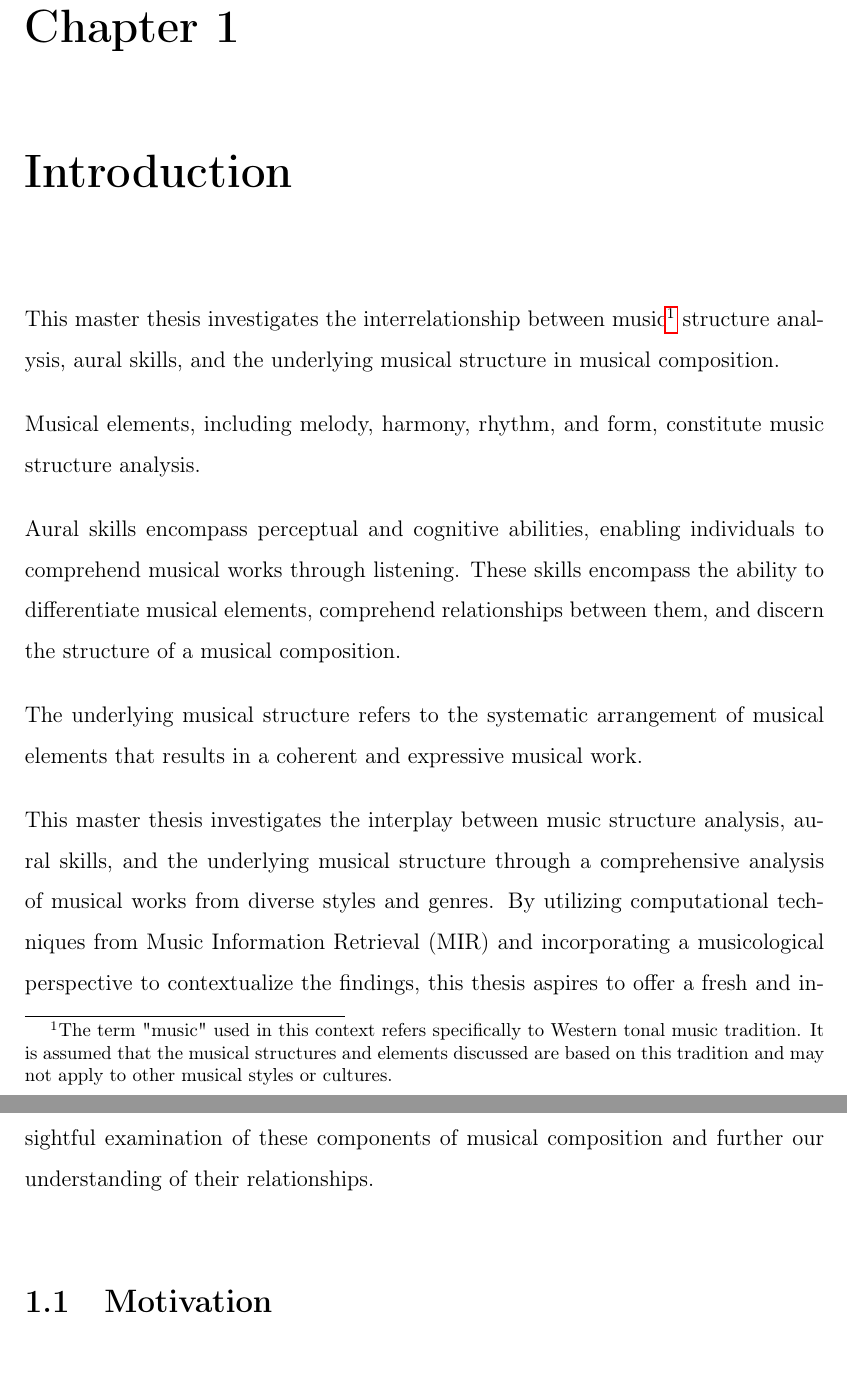
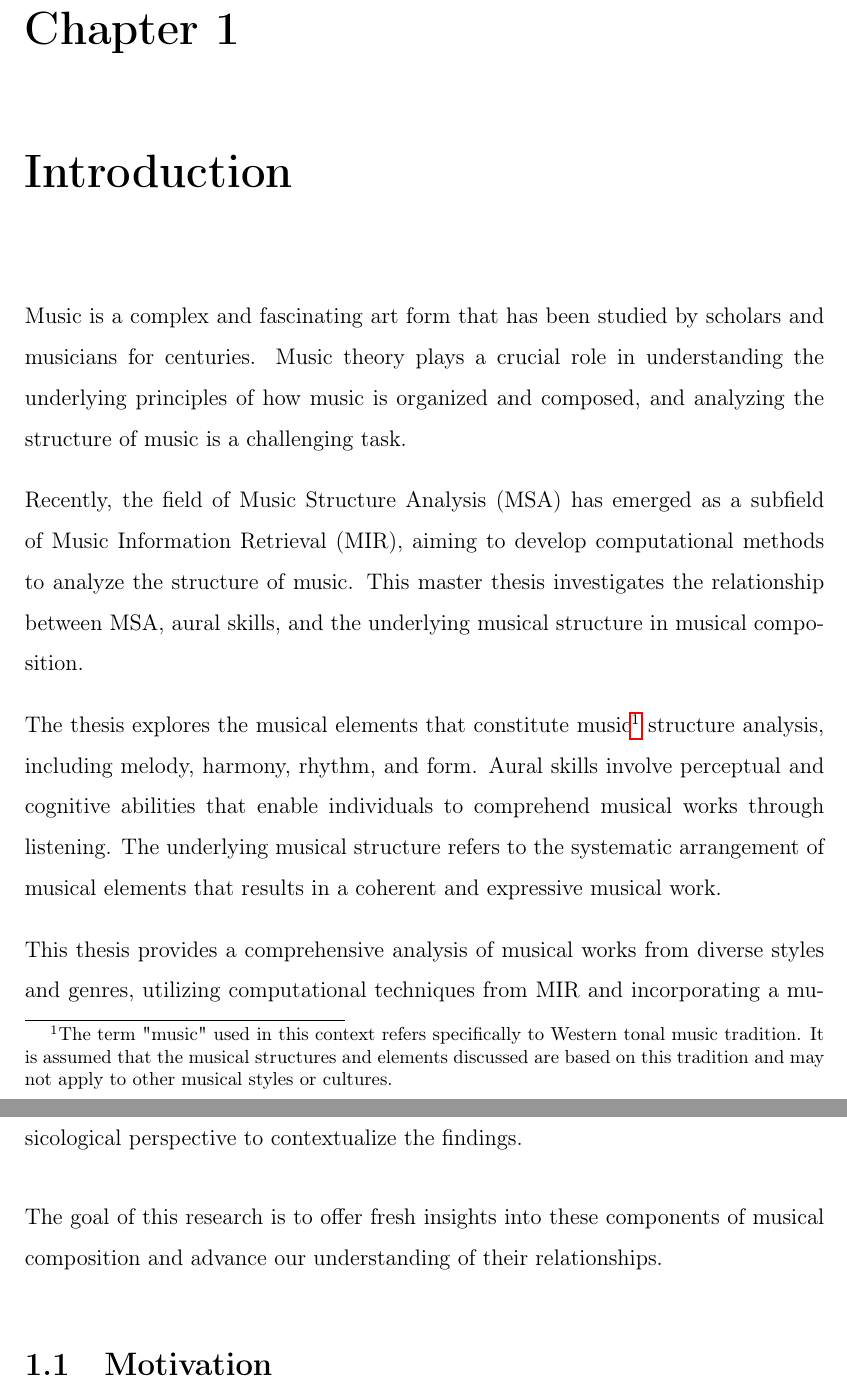
Before and after one commit to oriolcolomefont/Master-thesis-LaTex, a LaTeX thesis (MasterThesis.tex, which reads introduction/introduction.tex): two parts of pages 12 and 13 of 36, joined at a grey line, cut so that both start at the same text. Compiled offline with pdfLaTeX.

Commit message:
Updates from Overleaf

```diff
--- a/introduction/introduction.tex
+++ b/introduction/introduction.tex
@@ -2,15 +2,15 @@
 
 \chapter{Introduction}
 
-This master thesis investigates the interrelationship between music\footnote{The term "music" used in this context refers specifically to Western tonal music tradition. It is assumed that the musical structures and elements discussed are based on this tradition and may not apply to other musical styles or cultures.} structure analysis, aural skills, and the underlying musical structure in musical composition.
+Music is a complex and fascinating art form that has been studied by scholars and musicians for centuries. Music theory plays a crucial role in understanding the underlying principles of how music is organized and composed, and analyzing the structure of music is a challenging task.
 
-Musical elements, including melody, harmony, rhythm, and form, constitute music structure analysis.
+Recently, the field of Music Structure Analysis (MSA) has emerged as a subfield of Music Information Retrieval (MIR), aiming to develop computational methods to analyze the structure of music. This master thesis investigates the relationship between MSA, aural skills, and the underlying musical structure in musical composition.
 
-Aural skills encompass perceptual and cognitive abilities, enabling individuals to comprehend musical works through listening. These skills encompass the ability to differentiate musical elements, comprehend relationships between them, and discern the structure of a musical composition.
+The thesis explores the musical elements that constitute music\footnote{The term "music" used in this context refers specifically to Western tonal music tradition. It is assumed that the musical structures and elements discussed are based on this tradition and may not apply to other musical styles or cultures.} structure analysis, including melody, harmony, rhythm, and form. Aural skills involve perceptual and cognitive abilities that enable individuals to comprehend musical works through listening. The underlying musical structure refers to the systematic arrangement of musical elements that results in a coherent and expressive musical work.
 
-The underlying musical structure refers to the systematic arrangement of musical elements that results in a coherent and expressive musical work.
+This thesis provides a comprehensive analysis of musical works from diverse styles and genres, utilizing computational techniques from MIR and incorporating a musicological perspective to contextualize the findings.
 
-This master thesis investigates the interplay between music structure analysis, aural skills, and the underlying musical structure through a comprehensive analysis of musical works from diverse styles and genres. By utilizing computational techniques from Music Information Retrieval (MIR) and incorporating a musicological perspective to contextualize the findings, this thesis aspires to offer a fresh and insightful examination of these components of musical composition and further our understanding of their relationships.
+The goal of this research is to offer fresh insights into these components of musical composition and advance our understanding of their relationships.
 
 \section{Motivation}
 
```
Also changed, not shown: MasterThesis.tex (+5 -1 lines), music analysis/MSA.tex (+1 -1 lines).
